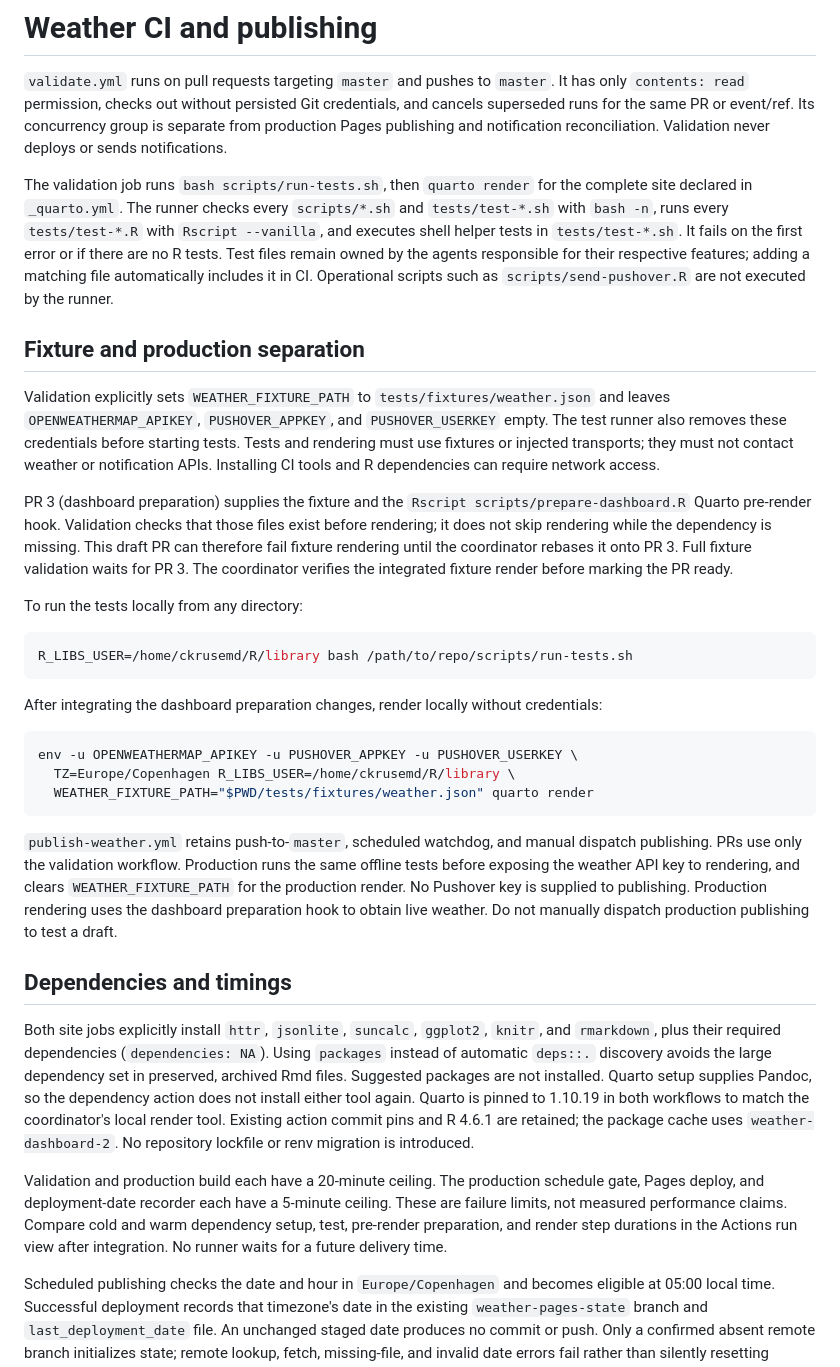
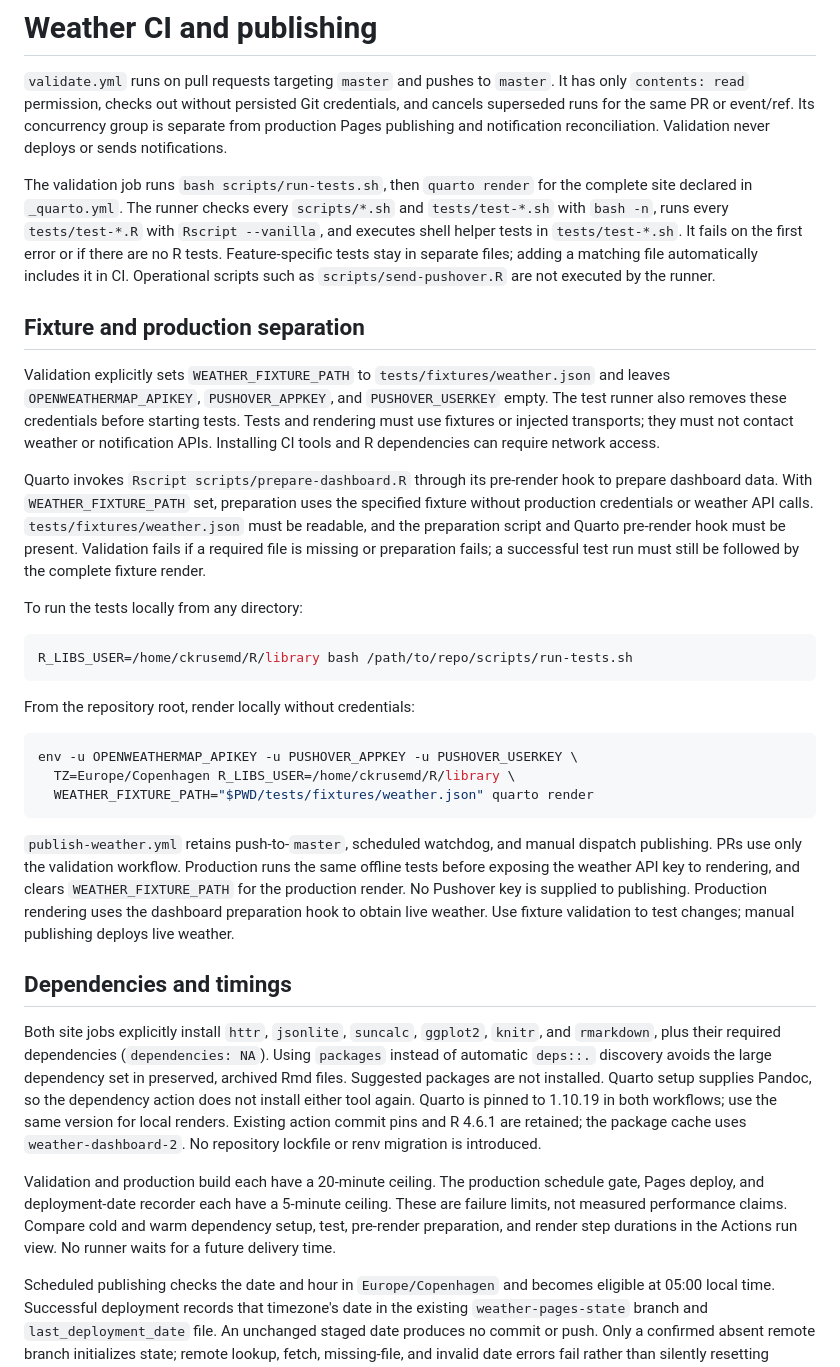
Before and after one commit to ckrusemd/pushoverr-weather-forecast, a Markdown page: docs/ci.md, the part around the change. Rendered like a GitHub page.

Commit message:
Document permanent fixture preparation contract

````diff
--- a/docs/ci.md
+++ b/docs/ci.md
@@ -10,9 +10,9 @@ The validation job runs `bash scripts/run-tests.sh`, then `quarto render` for th
 complete site declared in `_quarto.yml`. The runner checks every `scripts/*.sh`
 and `tests/test-*.sh` with `bash -n`, runs every `tests/test-*.R` with
 `Rscript --vanilla`, and executes shell helper tests in `tests/test-*.sh`.
-It fails on the first error or if there are no R tests. Test files remain owned
-by the agents responsible for their respective features; adding a matching file
-automatically includes it in CI. Operational scripts such as
+It fails on the first error or if there are no R tests. Feature-specific tests
+stay in separate files; adding a matching file automatically includes it in CI.
+Operational scripts such as
 `scripts/send-pushover.R` are not executed by the runner.
 
 ## Fixture and production separation
@@ -24,12 +24,13 @@ these credentials before starting tests. Tests and rendering must use fixtures
 or injected transports; they must not contact weather or notification APIs.
 Installing CI tools and R dependencies can require network access.
 
-PR 3 (dashboard preparation) supplies the fixture and the
-`Rscript scripts/prepare-dashboard.R` Quarto pre-render hook. Validation checks
-that those files exist before rendering; it does not skip rendering while the
-dependency is missing. This draft PR can therefore fail fixture rendering until
-the coordinator rebases it onto PR 3. Full fixture validation waits for PR 3.
-The coordinator verifies the integrated fixture render before marking the PR ready.
+Quarto invokes `Rscript scripts/prepare-dashboard.R` through its pre-render hook
+to prepare dashboard data. With `WEATHER_FIXTURE_PATH` set, preparation uses the
+specified fixture without production credentials or weather API calls.
+`tests/fixtures/weather.json` must be readable, and the preparation script and
+Quarto pre-render hook must be present. Validation fails if a required file is
+missing or preparation fails; a successful test run must still be followed by
+the complete fixture render.
 
 To run the tests locally from any directory:
 
@@ -37,8 +38,7 @@ To run the tests locally from any directory:
 R_LIBS_USER=/home/ckrusemd/R/library bash /path/to/repo/scripts/run-tests.sh
 ```
 
-After integrating the dashboard preparation changes, render locally without
-credentials:
+From the repository root, render locally without credentials:
 
 ```bash
 env -u OPENWEATHERMAP_APIKEY -u PUSHOVER_APPKEY -u PUSHOVER_USERKEY \
@@ -51,7 +51,8 @@ dispatch publishing. PRs use only the validation workflow. Production runs the
 same offline tests before exposing the weather API key to rendering, and clears
 `WEATHER_FIXTURE_PATH` for the production render. No Pushover key is supplied to
 publishing. Production rendering uses the dashboard preparation hook to obtain
-live weather. Do not manually dispatch production publishing to test a draft.
+live weather. Use fixture validation to test changes; manual publishing deploys
+live weather.
 
 ## Dependencies and timings
 
@@ -60,8 +61,8 @@ Both site jobs explicitly install `httr`, `jsonlite`, `suncalc`, `ggplot2`,
 Using `packages` instead of automatic `deps::.` discovery avoids the large
 dependency set in preserved, archived Rmd files. Suggested packages are not
 installed. Quarto setup supplies Pandoc, so the dependency action does not
-install either tool again. Quarto is pinned to 1.10.19 in both workflows to match
-the coordinator's local render tool. Existing action commit pins and R 4.6.1
+install either tool again. Quarto is pinned to 1.10.19 in both workflows; use
+the same version for local renders. Existing action commit pins and R 4.6.1
 are retained; the package cache uses `weather-dashboard-2`. No repository lockfile or renv
 migration is introduced.
 
@@ -69,7 +70,7 @@ Validation and production build each have a 20-minute ceiling. The production
 schedule gate, Pages deploy, and deployment-date recorder each have a 5-minute
 ceiling. These are failure limits, not measured performance claims. Compare
 cold and warm dependency setup, test, pre-render preparation, and render step
-durations in the Actions run view after integration. No runner waits for a
+durations in the Actions run view. No runner waits for a
 future delivery time.
 
 Scheduled publishing checks the date and hour in `Europe/Copenhagen` and becomes
````
